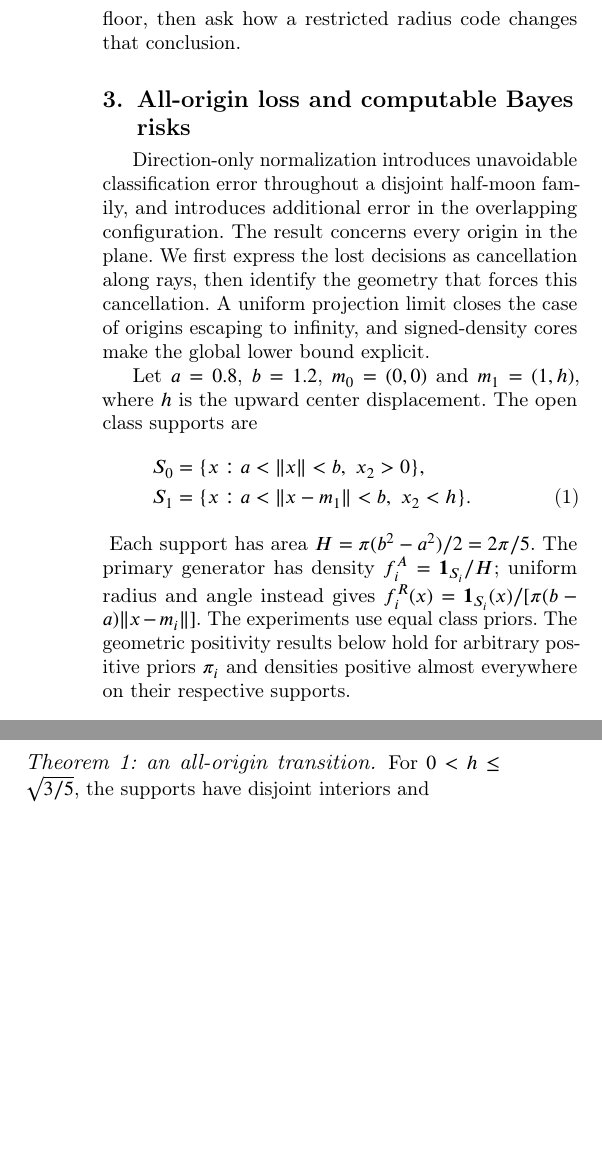
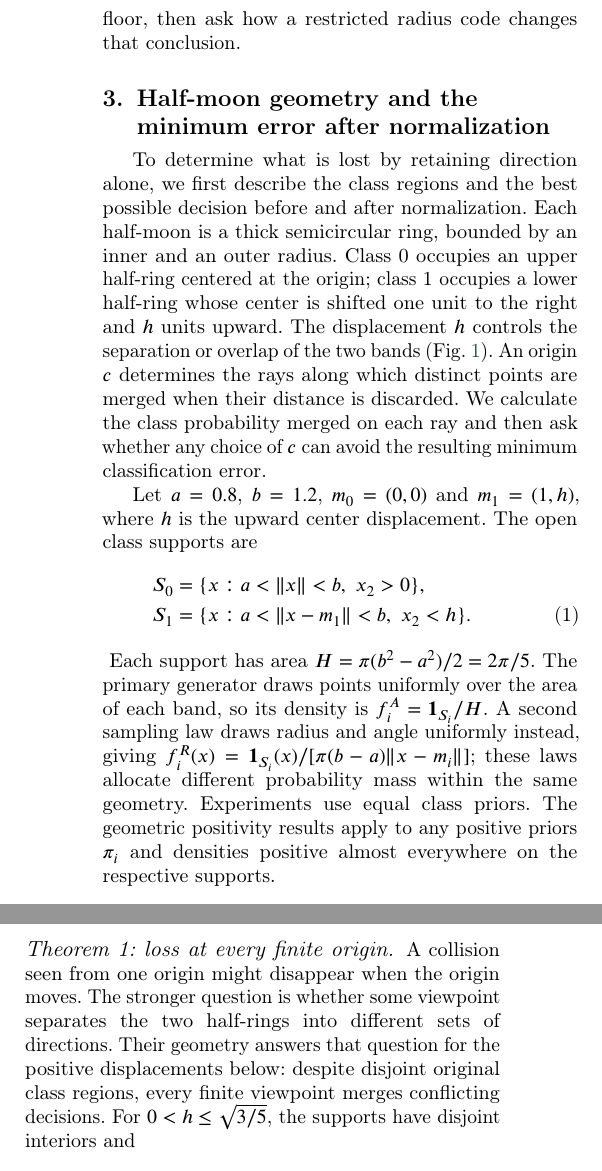
Before and after one commit to Meshaal-Mouawad/HalfMoon-Direction-Normalization, a LaTeX paper (submission/PRL_V11_Final/Editable_LaTeX/Manuscript.tex, which reads submission/PRL_V11_Final/Editable_LaTeX/theory_main.tex): two parts of the columns of page 3 of 8, joined at a grey line, cut so that both start at the same text, the shorter picture padded with empty space. Compiled offline with pdfLaTeX; a LaTeX package or settings file that is missing is left out.

Commit message:
V12 explain half-moon model, Bayes risk, all-origin results and radial repair before formal statements

```diff
--- a/submission/PRL_V11_Final/Editable_LaTeX/theory_main.tex
+++ b/submission/PRL_V11_Final/Editable_LaTeX/theory_main.tex
@@ -1,9 +1,9 @@
 % Main-text fragment; supplementary proofs are in supplement_theory.tex.
 % Requires amsmath, amssymb, booktabs and natbib.
-\section{All-origin loss and computable Bayes risks}
+\section{Half-moon geometry and the minimum error after normalization}
 \label{sec:origin-theory}
 
-Direction-only normalization introduces unavoidable classification error throughout a disjoint half-moon family, and introduces additional error in the overlapping configuration. The result concerns every origin in the plane. We first express the lost decisions as cancellation along rays, then identify the geometry that forces this cancellation. A uniform projection limit closes the case of origins escaping to infinity, and signed-density cores make the global lower bound explicit.
+To determine what is lost by retaining direction alone, we first describe the class regions and the best possible decision before and after normalization. Each half-moon is a thick semicircular ring, bounded by an inner and an outer radius. Class 0 occupies an upper half-ring centered at the origin; class 1 occupies a lower half-ring whose center is shifted one unit to the right and $h$ units upward. The displacement $h$ controls the separation or overlap of the two bands (Fig.~\ref{fig:geometry}). An origin $c$ determines the rays along which distinct points are merged when their distance is discarded. We calculate the class probability merged on each ray and then ask whether any choice of $c$ can avoid the resulting minimum classification error.
 
 \begin{samepage}
 Let $a=0.8$, $b=1.2$, $m_0=(0,0)$ and $m_1=(1,h)$, where $h$ is the upward center displacement. The open class supports are
@@ -13,10 +13,10 @@ Let $a=0.8$, $b=1.2$, $m_0=(0,0)$ and $m_1=(1,h)$, where $h$ is the upward cente
  \label{eq:halfmoon-supports}
 \end{align}
 \end{samepage}
-Each support has area $H=\pi(b^2-a^2)/2=2\pi/5$. The primary generator has density $f_i^A=\mathbf1_{S_i}/H$; uniform radius and angle instead gives $f_i^R(x)=\mathbf1_{S_i}(x)/[\pi(b-a)\|x-m_i\|]$. The experiments use equal class priors. The geometric positivity results below hold for arbitrary positive priors $\pi_i$ and densities positive almost everywhere on their respective supports.
+Each support has area $H=\pi(b^2-a^2)/2=2\pi/5$. The primary generator draws points uniformly over the area of each band, so its density is $f_i^A=\mathbf1_{S_i}/H$. A second sampling law draws radius and angle uniformly instead, giving $f_i^R(x)=\mathbf1_{S_i}(x)/[\pi(b-a)\|x-m_i\|]$; these laws allocate different probability mass within the same geometry. Experiments use equal class priors. The geometric positivity results apply to any positive priors $\pi_i$ and densities positive almost everywhere on the respective supports.
 
-\paragraph{Decisions lost along a ray.}
-Write $d=\pi_0f_0-\pi_1f_1$, $u_\theta=(\cos\theta,\sin\theta)$ and $[z]_+=\max(z,0)$. Positive $d$ favors class 0 and negative $d$ favors class 1 in the Bayes decision. Along a ray, the factor $r$ is the polar area Jacobian: a fixed angular slice covers more area at greater radius. Its positive and negative signed masses are
+\paragraph{Why one ray can force classification error.}
+A classifier that sees the original coordinates may give different labels to points at different distances along the same ray. After normalization it sees only the angle and must make one decision for all of them. To count the probability of the conflicting decisions, define the signed density $d=\pi_0f_0-\pi_1f_1$: its positive and negative regions favor classes 0 and 1, respectively. Let $u_\theta=(\cos\theta,\sin\theta)$ and $[z]_+=\max(z,0)$. Integration along the ray from $c$ uses the polar area factor $r$, because an angular slice contains more area at a larger radius. The opposing class-preference masses on that ray are
 \begin{equation}
 \begin{aligned}
  A_c(\theta)&=\int_0^\infty[d(c+ru_\theta)]_+r\,dr,\\
@@ -34,6 +34,6 @@ Each minimum counts the smaller opposing decision mass merged on that ray. Loss
 
-\paragraph{Theorem 1: an all-origin transition.}
-For $0<h\leq\sqrt{3/5}$, the supports have disjoint interiors and
+\paragraph{Theorem 1: loss at every finite origin.}
+A collision seen from one origin might disappear when the origin moves. The stronger question is whether some viewpoint separates the two half-rings into different sets of directions. Their geometry answers that question for the positive displacements below: despite disjoint original class regions, every finite viewpoint merges conflicting decisions. For $0<h\leq\sqrt{3/5}$, the supports have disjoint interiors and
 \begin{equation}
  R_X^*=0,\qquad \Delta(c)>0
  \quad\text{for every }c\in\mathbb R^2.
```
Also changed, not shown: submission/PRL_V11_Final/Editable_LaTeX/theory_main.tex (22 more changed lines).
